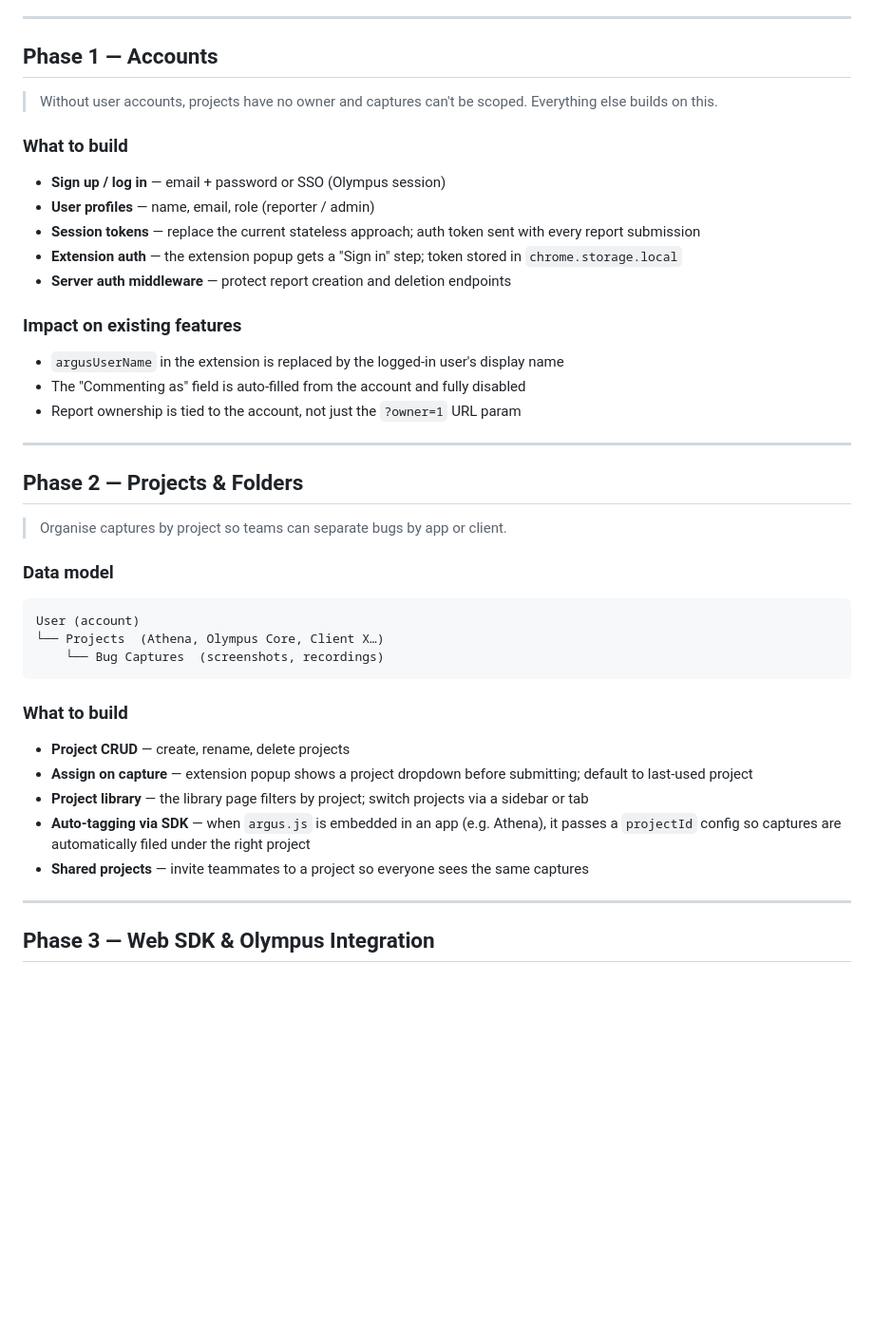
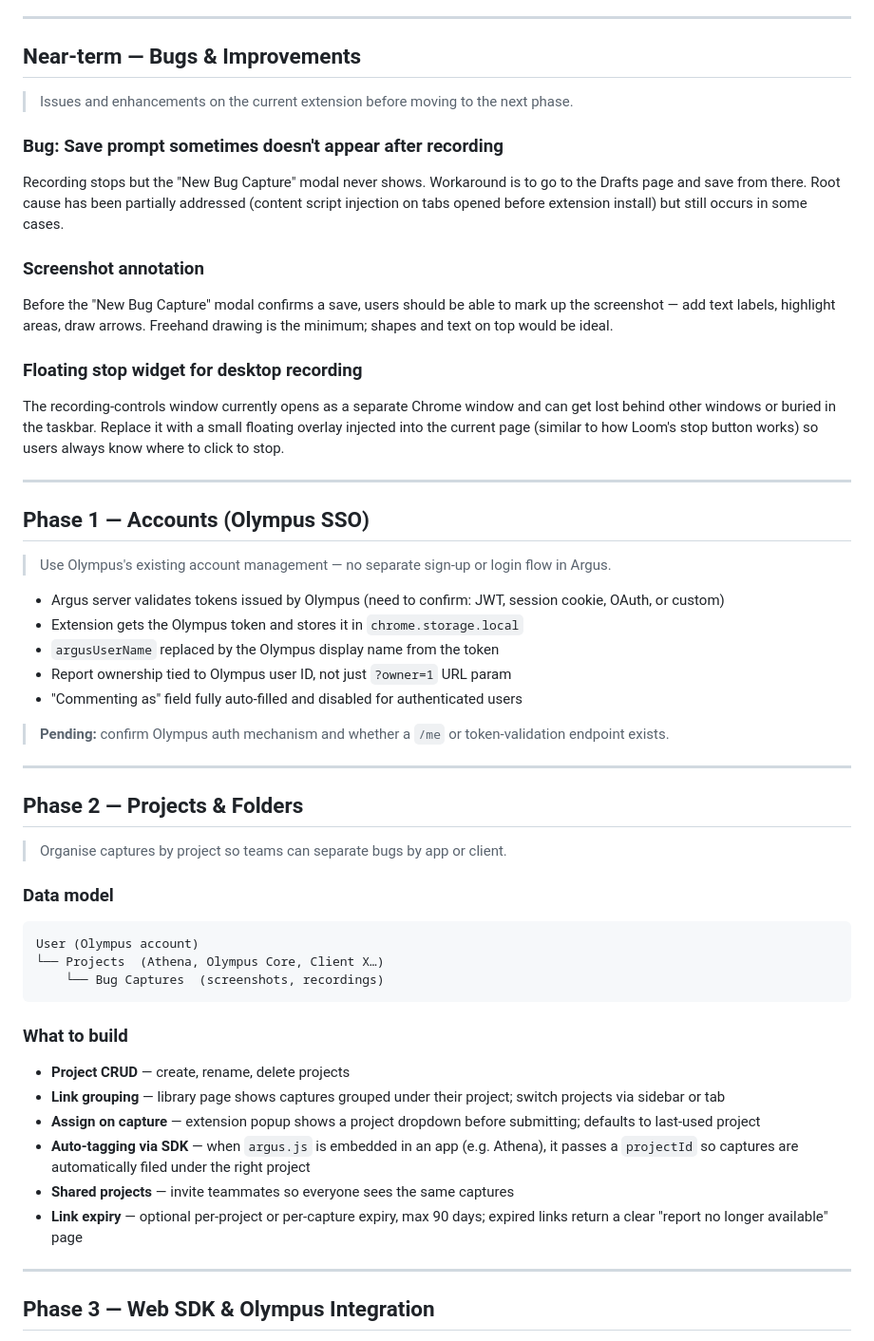
Before and after one commit to ninyolourd/Project-Argus, a Markdown page: ROADMAP.md, the part around one of its changes. Shown at 95% size. GitHub-like rendering; blank space fills up the shorter version.

Commit message:
docs: add QA feedback to ROADMAP — annotation, floating widget, near-term bugs, request link, expiry
Co-Authored-By: Claude Sonnet 4.6 <noreply@anthropic.com>

````diff
--- a/ROADMAP.md
+++ b/ROADMAP.md
@@ -17,23 +17,32 @@ Planned features and ideas beyond the current core (Chrome extension + Node/Expr
 
 ---
 
-## Phase 1 — Accounts
+## Near-term — Bugs & Improvements
 
-> Without user accounts, projects have no owner and captures can't be scoped. Everything else builds on this.
+> Issues and enhancements on the current extension before moving to the next phase.
 
-### What to build
+### Bug: Save prompt sometimes doesn't appear after recording
+Recording stops but the "New Bug Capture" modal never shows. Workaround is to go to the Drafts page and save from there. Root cause has been partially addressed (content script injection on tabs opened before extension install) but still occurs in some cases.
 
-- **Sign up / log in** — email + password or SSO (Olympus session)
-- **User profiles** — name, email, role (reporter / admin)
-- **Session tokens** — replace the current stateless approach; auth token sent with every report submission
-- **Extension auth** — the extension popup gets a "Sign in" step; token stored in `chrome.storage.local`
-- **Server auth middleware** — protect report creation and deletion endpoints
+### Screenshot annotation
+Before the "New Bug Capture" modal confirms a save, users should be able to mark up the screenshot — add text labels, highlight areas, draw arrows. Freehand drawing is the minimum; shapes and text on top would be ideal.
 
-### Impact on existing features
+### Floating stop widget for desktop recording
+The recording-controls window currently opens as a separate Chrome window and can get lost behind other windows or buried in the taskbar. Replace it with a small floating overlay injected into the current page (similar to how Loom's stop button works) so users always know where to click to stop.
 
-- `argusUserName` in the extension is replaced by the logged-in user's display name
-- The "Commenting as" field is auto-filled from the account and fully disabled
-- Report ownership is tied to the account, not just the `?owner=1` URL param
+---
+
+## Phase 1 — Accounts (Olympus SSO)
+
+> Use Olympus's existing account management — no separate sign-up or login flow in Argus.
+
+- Argus server validates tokens issued by Olympus (need to confirm: JWT, session cookie, OAuth, or custom)
+- Extension gets the Olympus token and stores it in `chrome.storage.local`
+- `argusUserName` replaced by the Olympus display name from the token
+- Report ownership tied to Olympus user ID, not just `?owner=1` URL param
+- "Commenting as" field fully auto-filled and disabled for authenticated users
+
+> **Pending:** confirm Olympus auth mechanism and whether a `/me` or token-validation endpoint exists.
 
 ---
 
@@ -44,7 +53,7 @@ Planned features and ideas beyond the current core (Chrome extension + Node/Expr
 ### Data model
 
 ```
-User (account)
+User (Olympus account)
 └── Projects  (Athena, Olympus Core, Client X…)
     └── Bug Captures  (screenshots, recordings)
 ```
@@ -52,10 +61,11 @@ User (account)
 ### What to build
 
 - **Project CRUD** — create, rename, delete projects
-- **Assign on capture** — extension popup shows a project dropdown before submitting; default to last-used project
-- **Project library** — the library page filters by project; switch projects via a sidebar or tab
-- **Auto-tagging via SDK** — when `argus.js` is embedded in an app (e.g. Athena), it passes a `projectId` config so captures are automatically filed under the right project
-- **Shared projects** — invite teammates to a project so everyone sees the same captures
+- **Link grouping** — library page shows captures grouped under their project; switch projects via sidebar or tab
+- **Assign on capture** — extension popup shows a project dropdown before submitting; defaults to last-used project
+- **Auto-tagging via SDK** — when `argus.js` is embedded in an app (e.g. Athena), it passes a `projectId` so captures are automatically filed under the right project
+- **Shared projects** — invite teammates so everyone sees the same captures
+- **Link expiry** — optional per-project or per-capture expiry, max 90 days; expired links return a clear "report no longer available" page
 
 ---
 
````
Also changed, not shown: other parts of ROADMAP.md (+8 -13 lines).
